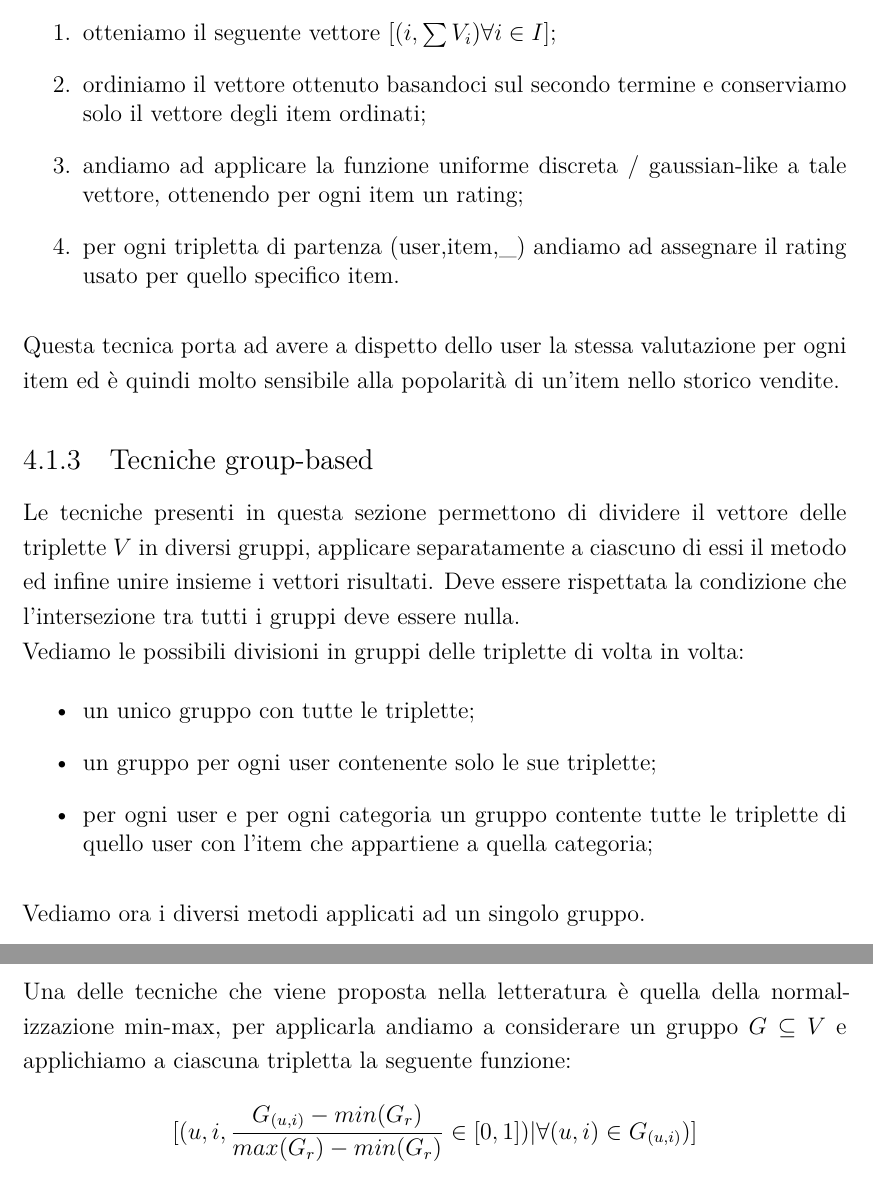
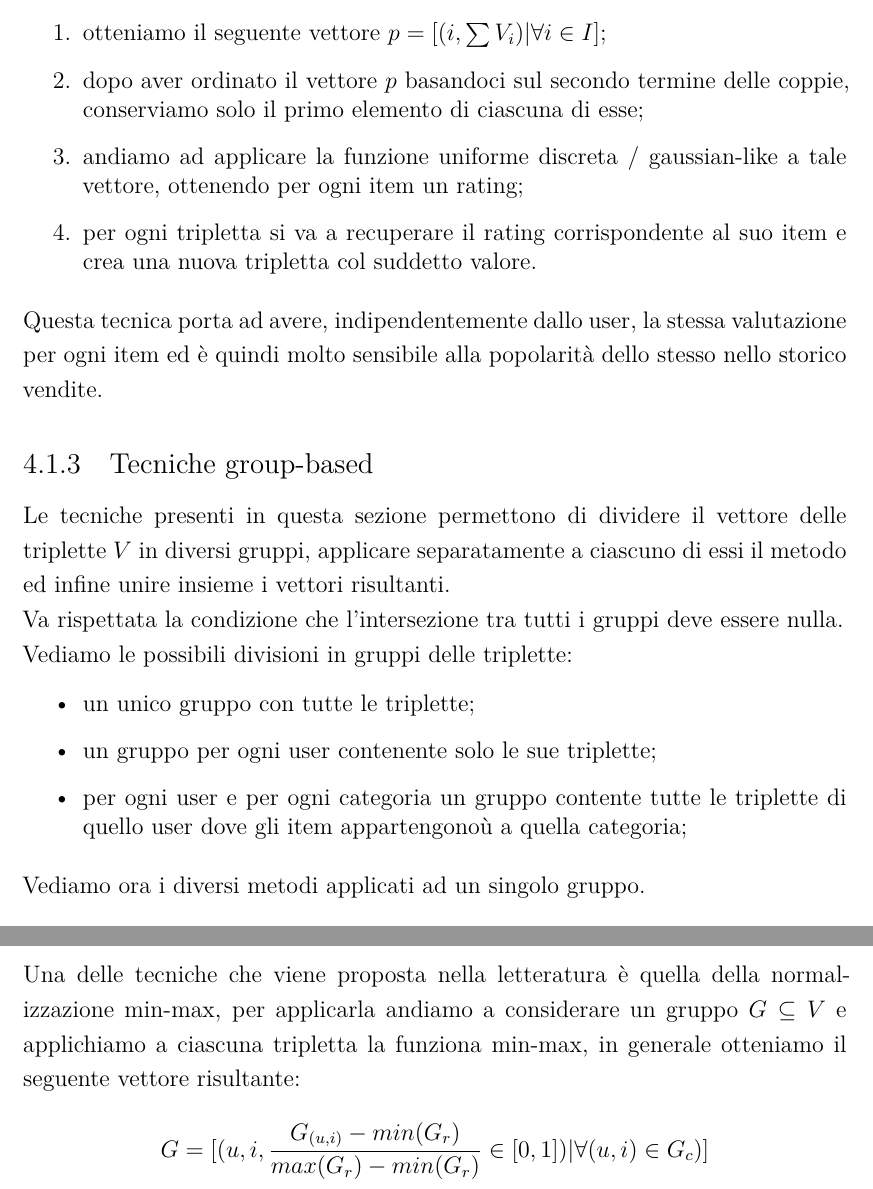
Before and after one commit to RossiDaniel/TesiMagistrale, a LaTeX thesis (dissertation.tex, which reads chapters/chapter4.tex): two parts of page 35 of 55, joined at a grey line, cut so that both start at the same text. Compiled offline with XeLaTeX.

Commit message:
aggiustamenti

```diff
--- a/chapters/chapter4.tex
+++ b/chapters/chapter4.tex
@@ -33,25 +33,25 @@ La tecnica \textit{prodotto globale} prevede di andare a considerare gli item da
 \begin{enumerate}
-    \item otteniamo il seguente vettore $[(i,\sum V_i) \forall i \in I]$;
-    \item ordiniamo il vettore ottenuto basandoci sul secondo termine e conserviamo solo il vettore degli item ordinati;
+    \item otteniamo il seguente vettore $p = [(i,\sum V_i)| \forall i \in I]$;
+    \item dopo aver ordinato il vettore $p$ basandoci sul secondo termine delle coppie, conserviamo solo il primo elemento di ciascuna di esse;
     \item andiamo ad applicare la funzione uniforme discreta / gaussian-like a tale vettore, ottenendo per ogni item un rating;
-    \item per ogni tripletta di partenza (user,item,\_) andiamo ad assegnare il rating usato per quello specifico item.
+    \item per ogni tripletta si va a recuperare il rating corrispondente al suo item e crea una nuova tripletta col suddetto valore.
 \end{enumerate}
 
-Questa tecnica porta ad avere a dispetto dello user la stessa valutazione per ogni item ed è quindi molto sensibile alla popolarità di un'item nello storico vendite.
+Questa tecnica porta ad avere, indipendentemente dallo user, la stessa valutazione per ogni item ed è quindi molto sensibile alla popolarità dello stesso nello storico vendite.
 
 \subsection{Tecniche group-based}
-Le tecniche presenti in questa sezione permettono di dividere il vettore delle triplette $V$ in diversi gruppi, applicare separatamente a ciascuno di essi il metodo ed infine unire insieme i vettori risultati.
-Deve essere rispettata la condizione che l'intersezione tra tutti i gruppi deve essere nulla.\\
-Vediamo le possibili divisioni in gruppi delle triplette di volta in volta:
+Le tecniche presenti in questa sezione permettono di dividere il vettore delle triplette $V$ in diversi gruppi, applicare separatamente a ciascuno di essi il metodo ed infine unire insieme i vettori risultanti. \\
+Va rispettata la condizione che l'intersezione tra tutti i gruppi deve essere nulla.\\
+Vediamo le possibili divisioni in gruppi delle triplette:
 \begin{itemize}
     \item un unico gruppo con tutte le triplette;
     \item un gruppo per ogni user contenente solo le sue triplette;
-    \item per ogni user e per ogni categoria un gruppo contente tutte le triplette di quello user con l'item che appartiene a quella categoria;
+    \item per ogni user e per ogni categoria un gruppo contente tutte le triplette di quello user dove gli item appartengonoù a quella categoria;
 \end{itemize}
 
 Vediamo ora i diversi metodi applicati ad un singolo gruppo.
 \subsubsection{Normalizzazione Min-Max}
-Una delle tecniche che viene proposta nella letteratura è quella della normalizzazione min-max, per applicarla andiamo a considerare un gruppo $G \subseteq V$ e applichiamo a ciascuna tripletta la seguente funzione:
-$$[(u, i, \frac{G_{(u,i)} - min(G_r)}{max(G_r) - min(G_r)} \in [0,1]) |  \forall (u,i) \in G_{(u,i)})]$$
+Una delle tecniche che viene proposta nella letteratura è quella della normalizzazione min-max, per applicarla andiamo a considerare un gruppo $G \subseteq V$ e applichiamo a ciascuna tripletta la funziona min-max, in generale otteniamo il seguente vettore risultante:
+$$G = [(u, i, \frac{G_{(u,i)} - min(G_r)}{max(G_r) - min(G_r)} \in [0,1]) |  \forall (u,i) \in G_{c})]$$
 
 Ora tutti i valori delle triplette di $G$ si troveranno in un intervallo $[0,1]$, per portarlo invece nell'intervallo $[1,scale]$ dobbiamo applicare la seguente formula:
```
Also changed, not shown: chapters/chapter2.tex (+3 -3 lines), chapters/chapter5.tex (+1 -1 lines), dissertation.pdf, chapters/chapter4.tex (21 more changed lines).
